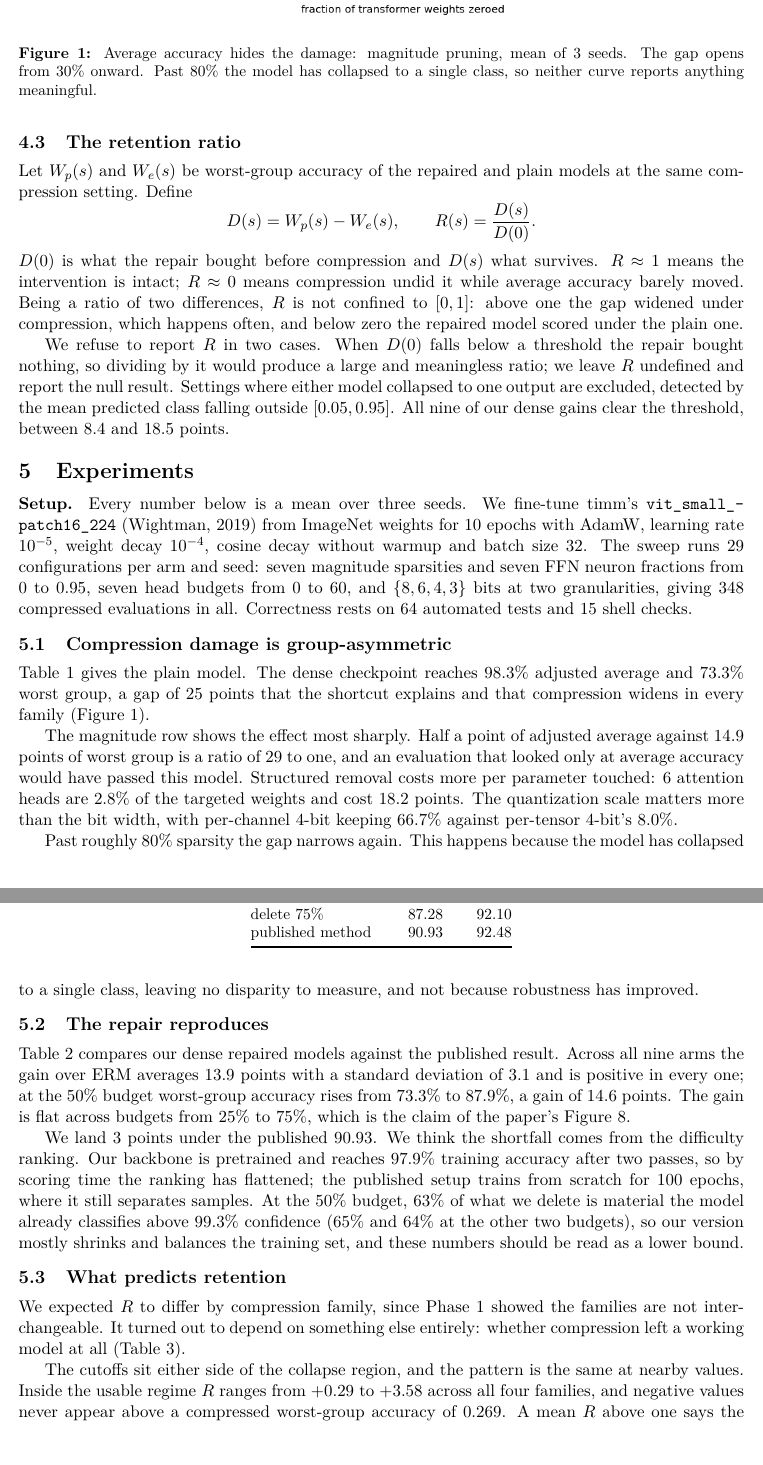
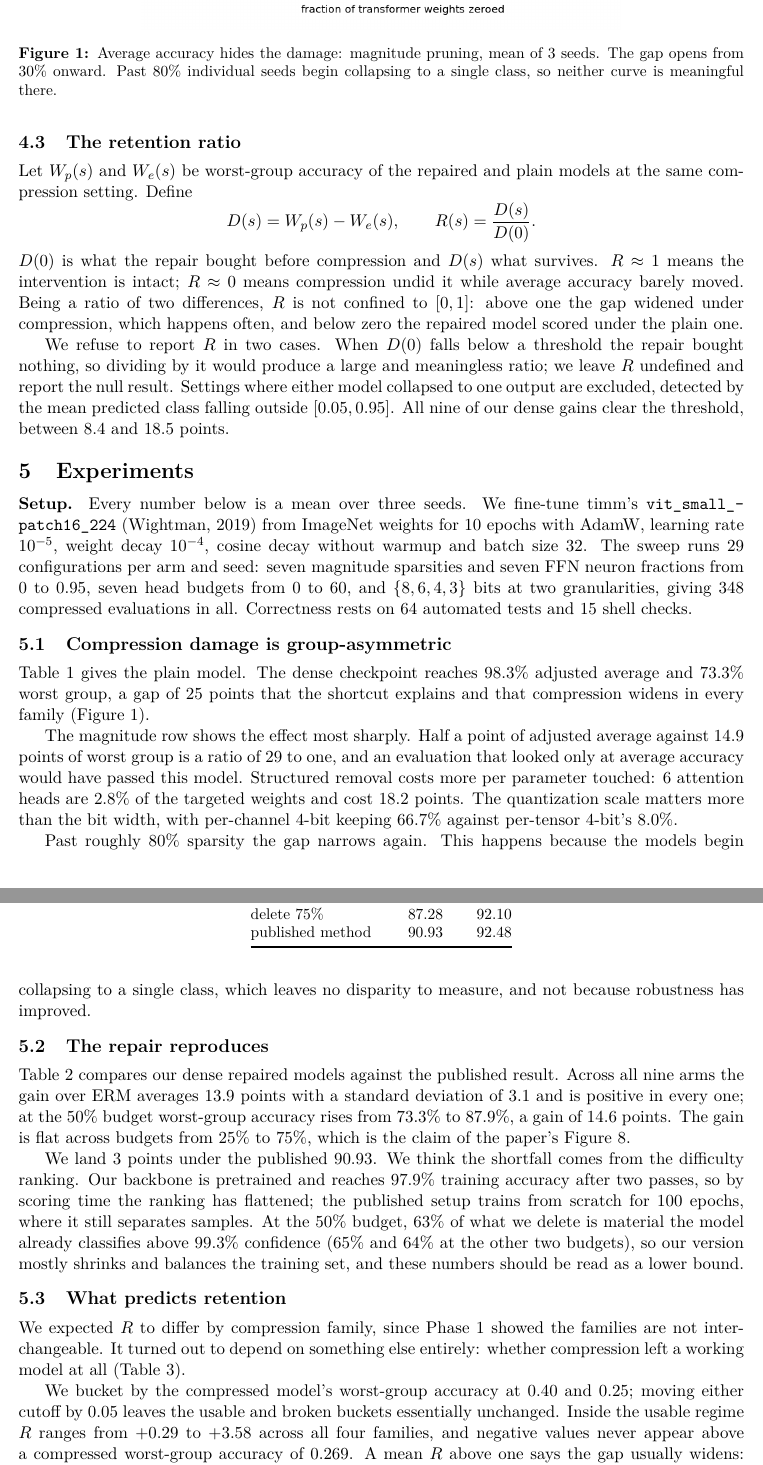
Before and after one commit to FirefoxSRV/compression-group-robustness, a LaTeX paper (report/report.tex): two parts of pages 4 and 5 of 7, joined at a grey line, cut so that both start at the same text, the shorter picture padded with empty space. Compiled offline with pdfLaTeX.

Commit message:
report: fix two visible typos and two claims that overstate the data
Two words printed with a space inside them, "landbird-on- land" in Section 3
and "worst- group" in Figure 2's caption. I introduced them: the helper I
used to rewrap edited paragraphs is textwrap.fill, which breaks lines on
hyphens by default, and a source newline is a space in LaTeX. The helper now
passes break_on_hyphens=False, and the rendered PDF has no remaining
instances.

Two claims said more than the data supports:

  - "Past 80% the model has collapsed to a single class" (Figure 1's caption
    and Section 5.1). Only one of three seeds collapses at 80%, one at 90%
    and two at 95%; seed 1 never does. Both now say seeds begin collapsing.
    check_numbers.py asserts those per-seed counts so the wording cannot
    drift from the data again.

  - "the pattern is the same at nearby values", about the usability cutoffs.
    Moving them by 0.05 leaves the usable bucket at 95-99% and the broken
    bucket at 9-17%, but the degraded bucket swings between 60% and 86%. The
    sentence now names the two cutoffs, says which buckets are stable, and
    sits after Table 3 is introduced rather than before.

Also: the abstract no longer opens a sentence with "$R \geq 0.75$", and the
related-work sentence about what distinguishes our question is plainer.

Not taken: the review says Figure 2's x axis is not to scale. Transforming
the plotted values through the axes gives tick gaps of 193.2, 128.8 and
128.8 pixels, a ratio of exactly 1.5 for 0->30% against 30->50%, which is
proportional. It also reports blank gaps on pages 3 and 5 and Figure 1
sitting inside the method section; in this build pages 3 and 5 are full and
Figure 1 is at the top of page 4, the same page as the Experiments heading
and its own citation.

Body text 4.83 pages against the 5-page rule, 98 words of margin.

Co-Authored-By: Claude Opus 5 <noreply@anthropic.com>

```diff
--- a/report/report.tex
+++ b/report/report.tex
@@ -257,8 +255,8 @@ checks.
 \centering
 \includegraphics[width=0.66\textwidth]{figures/fig1_damage.png}
 \caption{Average accuracy hides the damage: magnitude pruning, mean of 3
-seeds. The gap opens from 30\% onward. Past 80\% the model has collapsed to
-a single class, so neither curve reports anything meaningful.}
+seeds. The gap opens from 30\% onward. Past 80\% individual seeds begin collapsing to
+a single class, so neither curve is meaningful there.}
 \label{fig:damage}
 \end{figure}
 
@@ -296,8 +294,8 @@ matters more than the bit width, with per-channel 4-bit keeping 66.7\% against
 per-tensor 4-bit's 8.0\%.
 
 Past roughly 80\% sparsity the gap narrows again. This happens because the
-model has collapsed to a single class, leaving no disparity to measure, and
-not because robustness has improved.
+models begin collapsing to a single class, which leaves no disparity to
+measure, and not because robustness has improved.
 
 \subsection{The repair reproduces}
 
@@ -364,11 +362,11 @@ below $0.25$ (broken)                       & 67  & $-0.20$ & 13\% \\
 \end{tabular}
 \end{table}
 
-The cutoffs sit either side of the collapse region, and the pattern is the
-same at nearby values. Inside the usable regime $R$ ranges from $+0.29$ to
-$+3.58$ across all four
-families, and negative values never appear above a compressed worst-group
-accuracy of 0.269. A mean $R$ above one says the gap usually widens: at 50\%
+We bucket by the compressed model's worst-group accuracy at 0.40 and 0.25;
+moving either cutoff by 0.05 leaves the usable and broken buckets essentially
+unchanged. Inside the usable regime $R$ ranges from $+0.29$ to $+3.58$ across
+all four families, and negative values never appear above a compressed
+worst-group accuracy of 0.269. A mean $R$ above one says the gap usually widens: at 50\%
 magnitude sparsity the plain model loses 49.6 points of worst-group accuracy
 while the repaired model loses 34.9, so $D$ doubles and $R$ reaches 2.04.
 
```
Also changed, not shown: report/sviswes_ssadana_aupadhy6_report.pdf, report/report.tex (19 more changed lines), 1 other file.
